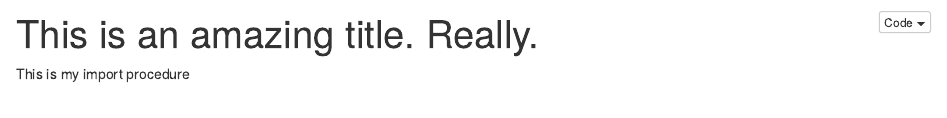
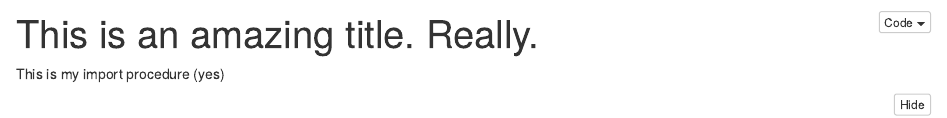
Before and after one commit to philbowsher/R_Notebook_Phil, an R Markdown document (phils_notebook.Rmd): the page in a window 1100 px wide, from its top. The pictures show the output file phils_notebook.nb.html that the author committed with the source, opened offline.

Commit message:
change line 6 (the other one)

````diff
--- a/phils_notebook.Rmd
+++ b/phils_notebook.Rmd
@@ -3,7 +3,7 @@ title: "This is an amazing title. Really."
 output: html_notebook
 ---
 
-This is my import procedure
+This is my import procedure (yes)
 
 ```{r}
 library(haven)
````
Also changed, not shown: phils_notebook.nb.html.
